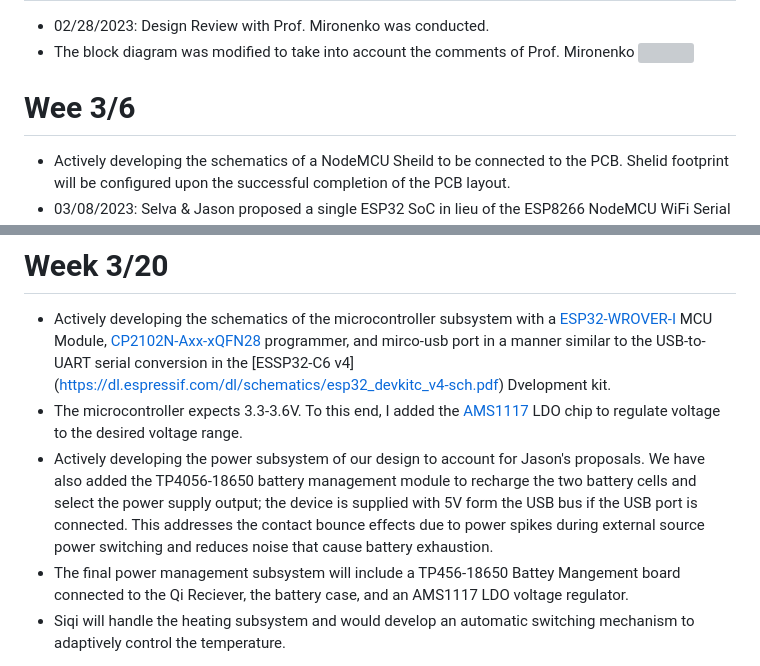
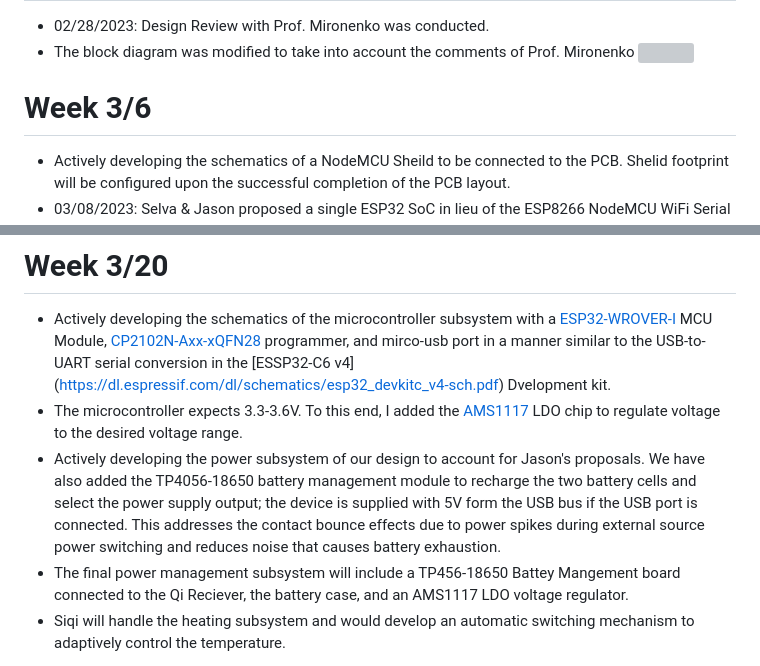
Before and after one commit to haniaa2/SmartMugs, a Markdown page: Notebooks/haniaa2/README.md, 2 parts joined by grey strips. Drawn GitHub-style; grey boxes are pictures that could not be loaded.

```diff
--- a/Notebooks/haniaa2/README.md
+++ b/Notebooks/haniaa2/README.md
@@ -16,7 +16,7 @@
 - The block diagram was modified to take into account the comments of Prof. Mironenko
 ![](./figures/block-diagram-03-02-2023.png)
 
-# Wee 3/6
+# Week 3/6
 - Actively developing the schematics of a NodeMCU Sheild to be connected to the PCB. Shelid footprint will be configured upon the successful completion of the PCB layout.
 - 03/08/2023: Selva & Jason proposed a single ESP32 SoC in lieu of the ESP8266 NodeMCU WiFi Serial Tranciever DevKit Board (rendering the previous design to be ineffective)
 - 03/08/2023: Jason suggested the utilization of the TP4056-18650 Battery Management System as an intermediary layter between the Qi Reciever and the Li-ion Battey cells.
@@ -24,7 +24,7 @@
 # Week 3/20
 - Actively developing the schematics of the microcontroller subsystem with a [ESP32-WROVER-I](https://www.espressif.com/sites/default/files/documentation/esp32-wrover-e_esp32-wrover-ie_datasheet_en.pdf) MCU Module, [CP2102N-Axx-xQFN28](https://www.silabs.com/documents/public/data-sheets/cp2102n-datasheet.pdf) programmer, and mirco-usb port in a manner similar to the USB-to-UART serial conversion in the [ESSP32-C6 v4] (https://dl.espressif.com/dl/schematics/esp32_devkitc_v4-sch.pdf) Dvelopment kit.
 - The microcontroller expects 3.3-3.6V. To this end, I added the [AMS1117]([AMS1117](http://www.advanced-monolithic.com/pdf/ds1117.pdf)) LDO chip to regulate voltage to the desired voltage range.
-- Actively developing the power subsystem of our design to account for Jason's proposals. We have also added the TP4056-18650 battery management module to recharge the two battery cells and select the power supply output; the device is supplied with 5V form the USB bus if the USB port is connected. This addresses the contact bounce effects due to power spikes during external source power switching and reduces noise that cause battery exhaustion.
+- Actively developing the power subsystem of our design to account for Jason's proposals. We have also added the TP4056-18650 battery management module to recharge the two battery cells and select the power supply output; the device is supplied with 5V form the USB bus if the USB port is connected. This addresses the contact bounce effects due to power spikes during external source power switching and reduces noise that causes battery exhaustion.
 - The final power management subsystem will include a TP456-18650 Battey Mangement board connected to the Qi Reciever, the battery case, and an AMS1117 LDO voltage regulator.
 - Siqi will handle the heating subsystem and would develop an automatic switching mechanism to adaptively control the temperature.
 
```
